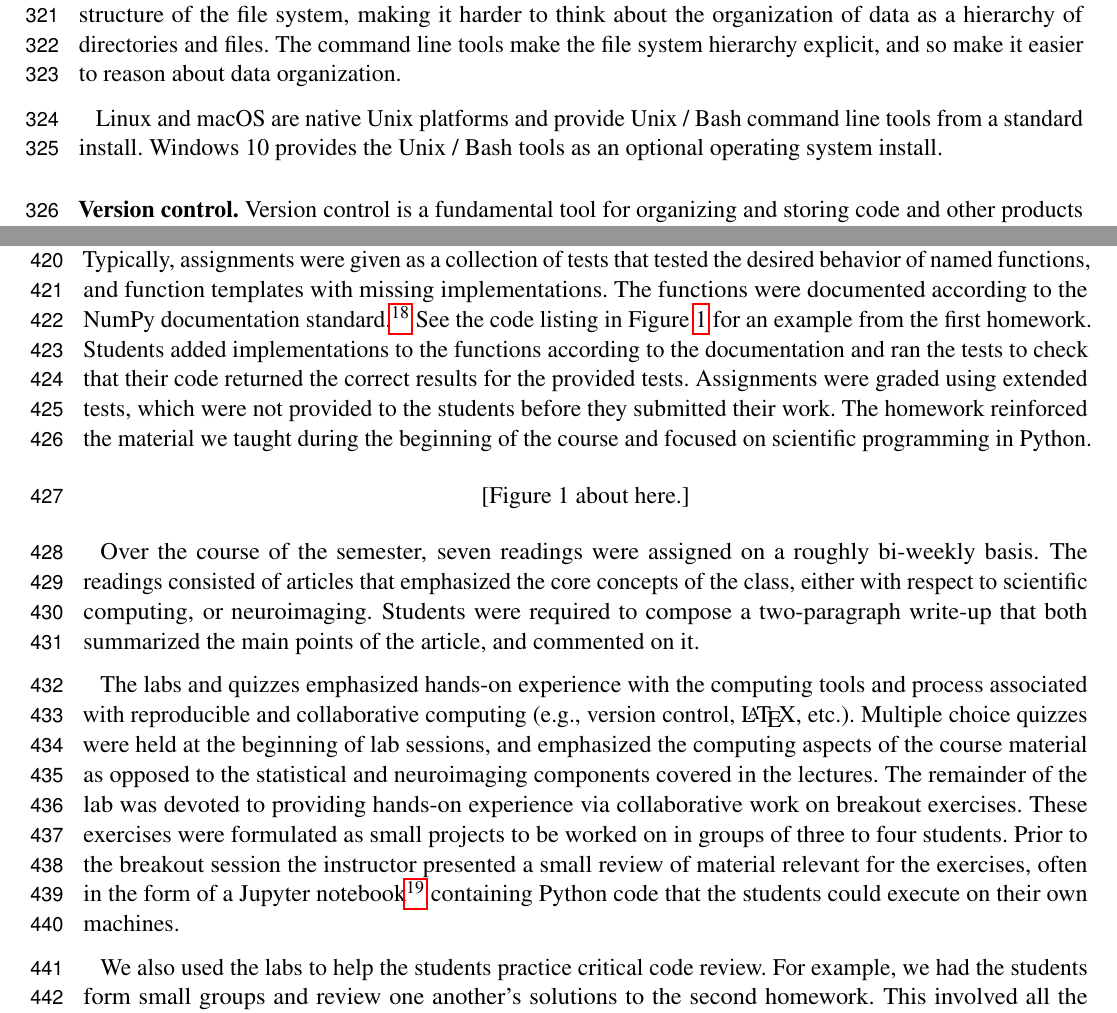
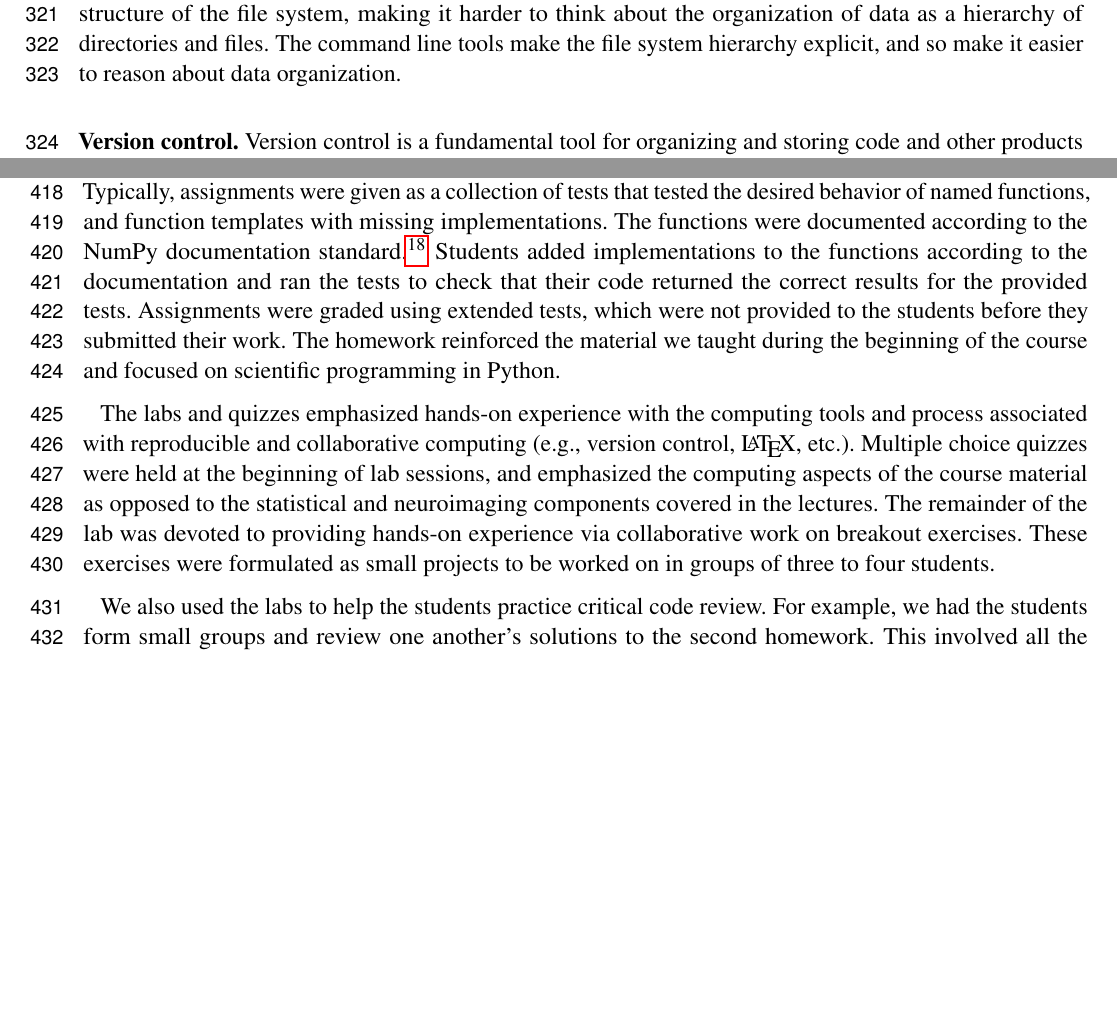
Before and after one commit to jarrodmillman/rcsds-paper, a LaTeX document (teaching.tex, which reads body.tex): two parts of pages 9 and 12 of 30 before the commit and two parts of pages 9 and 12 of 29 after it, joined at a grey line, cut so that both start at the same text, the shorter picture padded with empty space. Compiled offline with pdfLaTeX.

Commit message:
Remove text to keep us under word limit

```diff
--- a/body.tex
+++ b/body.tex
@@ -200,9 +200,9 @@ about the organization of data as a hierarchy of directories and files.  The
 command line tools make the file system hierarchy explicit, and so make it
 easier to reason about data organization.
 
-Linux and macOS are native Unix platforms and provide Unix / Bash command line
-tools from a standard install.  Windows 10 provides the Unix / Bash tools as
-an optional operating system install.
+%Linux and macOS are native Unix platforms and provide Unix / Bash command line
+%tools from a standard install.  Windows 10 provides the Unix / Bash tools as
+%an optional operating system install.
 
 \blockpar{Version control.}
 Version control is a fundamental tool for organizing and storing code and
@@ -395,7 +396,7 @@ desired behavior of named functions, and function templates with missing
 implementations.
 The functions were documented according to the NumPy documentation
 standard.\footnote{\url{https://github.com/numpy/numpy/blob/master/doc/HOWTO_DOCUMENT.rst.txt}}
-See the code listing in Figure~\ref{fig:dna} for an example from the first homework.
+%See the code listing in Figure~\ref{fig:dna} for an example from the first homework.
 Students added implementations to the functions according to the documentation
 and ran the tests to check that their code returned the correct results
 for the provided tests.
@@ -405,38 +406,38 @@ The homework reinforced the material we taught during the
 beginning of the course and focused on scientific programming
 in Python.
 
-\begin{figure}
-\centering
-\input{dna.tex}
-\caption{Above we list the first few lines of \texttt{dna.py}.
-The assignment was to edit this file by implementing the functions.
-Including \texttt{is\_dna}, there were 9 functions
-to implement in \texttt{dna.py}.
-The first homework consisted of this Python file as well as two others.
-It also included a \texttt{README.md} file, which included instructions
-such as:}\label{fig:dna}
-\begin{quotation}
-The functions you are to implement are already defined in the \texttt{dna.py} and
-\texttt{cipher.py} files respectively. The string that immediately follows the function
-definition is called the \emph{docstring}. (The function definition is the line
-starting with \texttt{def}). In this case, you are to use the description given in the
-docstring as a guide for how to implement the function. At the end of each
-docstring, there is an \texttt{Examples} section that contains lines that start with
-\verb|>>>|. These are called \emph{doctests} as they are \emph{tests} for the code that are
-contained in the docstring. If you run the doctests on the assignment before
-doing any work, you'll notice that all of the tests fail. That's because none
-of the functions have been implemented yet! Once you have implemented a
-function, you can run the doctests again to make sure that function passes all
-of its doctests.
-\end{quotation}
-\end{figure}
+%\begin{figure}
+%\centering
+%\input{dna.tex}
+%\caption{Above we list the first few lines of \texttt{dna.py}.
+%The assignment was to edit this file by implementing the functions.
+%Including \texttt{is\_dna}, there were 9 functions
+%to implement in \texttt{dna.py}.
+%The first homework consisted of this Python file as well as two others.
+%It also included a \texttt{README.md} file, which included instructions
+%such as:}\label{fig:dna}
+%\begin{quotation}
+%The functions you are to implement are already defined in the \texttt{dna.py} and
+%\texttt{cipher.py} files respectively. The string that immediately follows the function
+%definition is called the \emph{docstring}. (The function definition is the line
+%starting with \texttt{def}). In this case, you are to use the description given in the
+%docstring as a guide for how to implement the function. At the end of each
+%docstring, there is an \texttt{Examples} section that contains lines that start with
+%\verb|>>>|. These are called \emph{doctests} as they are \emph{tests} for the code that are
+%contained in the docstring. If you run the doctests on the assignment before
+%doing any work, you'll notice that all of the tests fail. That's because none
+%of the functions have been implemented yet! Once you have implemented a
+%function, you can run the doctests again to make sure that function passes all
+%of its doctests.
+%\end{quotation}
+%\end{figure}
 
-Over the course of the semester, seven readings were assigned on a roughly
-bi-weekly basis.
-The readings consisted of articles that emphasized the core concepts
-of the class, either with respect to scientific computing, or neuroimaging.
-Students were required to compose a two-paragraph write-up that both summarized
-the main points of the article, and commented on it.
+%Over the course of the semester, seven readings were assigned on a roughly
+%bi-weekly basis.
+%The readings consisted of articles that emphasized the core concepts
+%of the class, either with respect to scientific computing, or neuroimaging.
+%Students were required to compose a two-paragraph write-up that both summarized
+%the main points of the article, and commented on it.
 
 The labs and quizzes emphasized hands-on experience with the computing tools
 and process associated with reproducible and collaborative computing (e.g.,
@@ -448,11 +449,11 @@ The remainder of the lab was devoted to providing hands-on experience via
 collaborative work on breakout exercises.
 These exercises were formulated as small projects to be worked on
 in groups of three to four students.
-Prior to the breakout session the instructor presented a small review of material relevant for the
-exercises, often in the form of a Jupyter
-notebook\footnote{\url{https://jupyter-notebook.readthedocs.io}} containing
-Python code that the students could execute on their own
-machines.
+%Prior to the breakout session the instructor presented a small review of material relevant for the
+%exercises, often in the form of a Jupyter
+%notebook\footnote{\url{https://jupyter-notebook.readthedocs.io}} containing
+%Python code that the students could execute on their own
+%machines.
 
 We also used the labs to help the students practice critical code review.
 For example, we had the students form small groups and review one another's
```
Also changed, not shown: body.tex (11 more changed lines).
